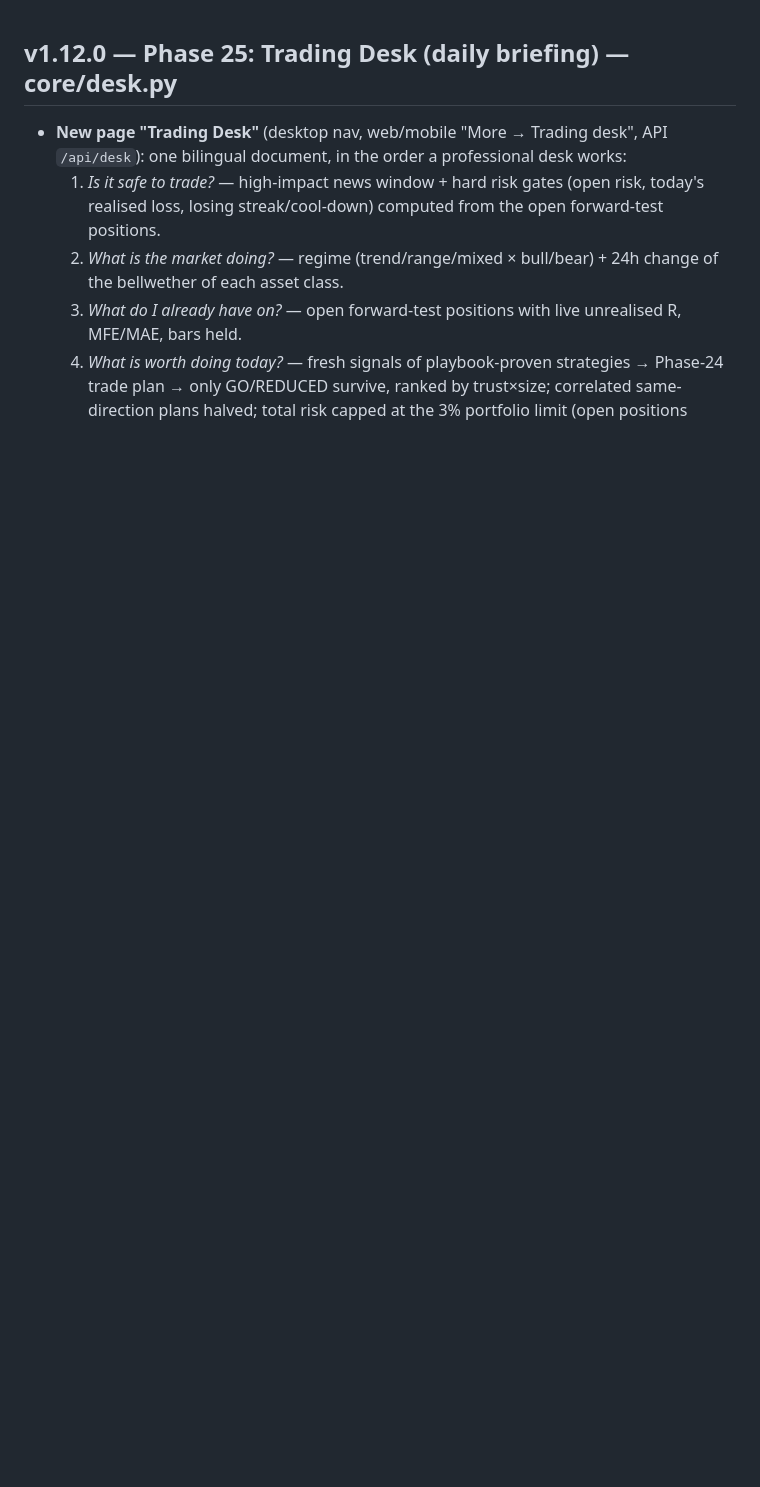
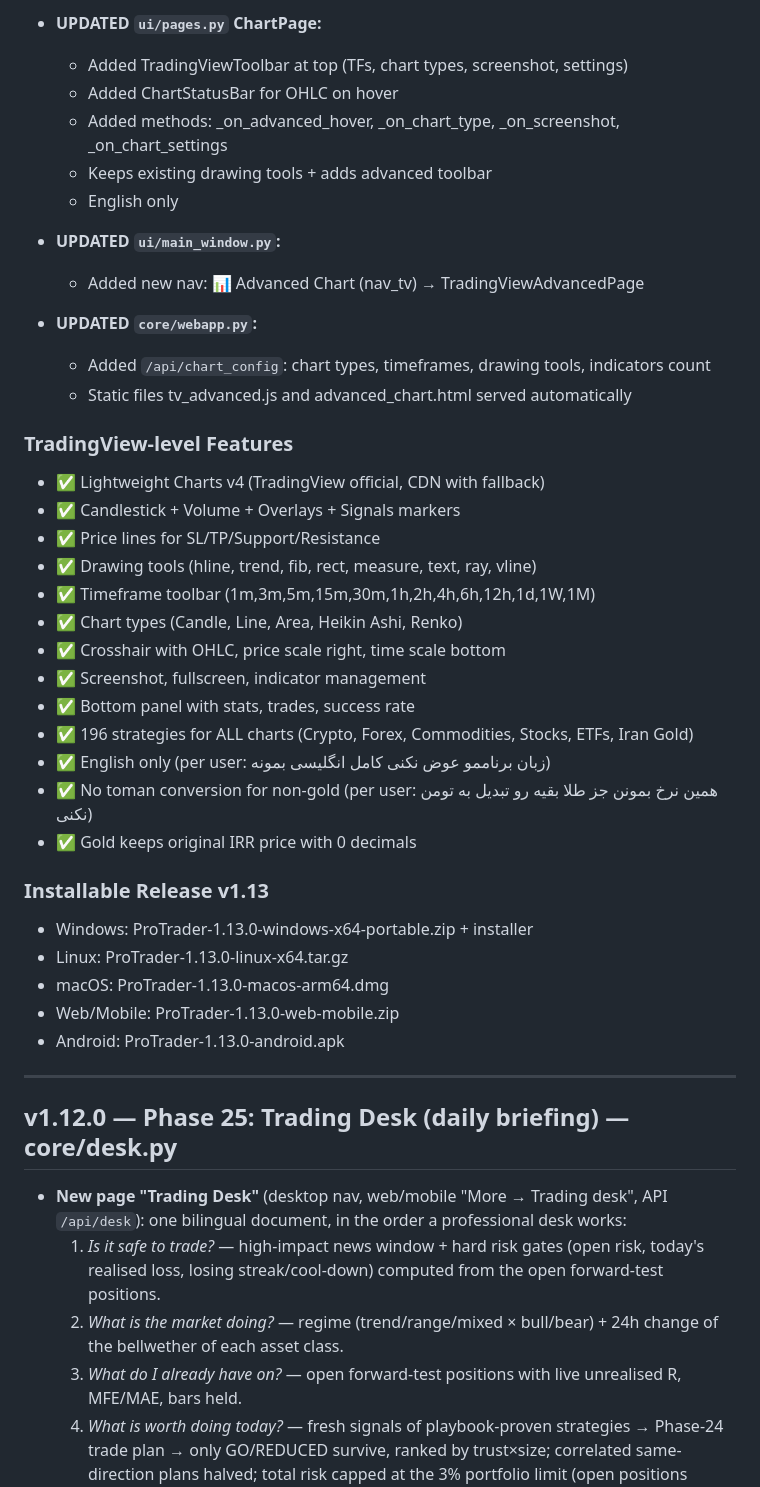
Before and after one commit to capZX545/pro_trader, a Markdown page: RELEASE_NOTES.md, the part around one of its changes. Rendered like a GitHub page; blank space fills up the shorter version.

```diff
--- a/RELEASE_NOTES.md
+++ b/RELEASE_NOTES.md
@@ -1,3 +50,41 @@
+- **UPDATED `ui/pages.py` ChartPage:**
+  - Added TradingViewToolbar at top (TFs, chart types, screenshot, settings)
+  - Added ChartStatusBar for OHLC on hover
+  - Added methods: _on_advanced_hover, _on_chart_type, _on_screenshot, _on_chart_settings
+  - Keeps existing drawing tools + adds advanced toolbar
+  - English only
+
+- **UPDATED `ui/main_window.py`:**
+  - Added new nav: 📊 Advanced Chart (nav_tv) → TradingViewAdvancedPage
+
+- **UPDATED `core/webapp.py`:**
+  - Added `/api/chart_config`: chart types, timeframes, drawing tools, indicators count
+  - Static files tv_advanced.js and advanced_chart.html served automatically
+
+### TradingView-level Features
+- ✅ Lightweight Charts v4 (TradingView official, CDN with fallback)
+- ✅ Candlestick + Volume + Overlays + Signals markers
+- ✅ Price lines for SL/TP/Support/Resistance
+- ✅ Drawing tools (hline, trend, fib, rect, measure, text, ray, vline)
+- ✅ Timeframe toolbar (1m,3m,5m,15m,30m,1h,2h,4h,6h,12h,1d,1W,1M)
+- ✅ Chart types (Candle, Line, Area, Heikin Ashi, Renko)
+- ✅ Crosshair with OHLC, price scale right, time scale bottom
+- ✅ Screenshot, fullscreen, indicator management
+- ✅ Bottom panel with stats, trades, success rate
+- ✅ 196 strategies for ALL charts (Crypto, Forex, Commodities, Stocks, ETFs, Iran Gold)
+- ✅ English only (per user: زبان برناممو عوض نکنی کامل انگلیسی بمونه)
+- ✅ No toman conversion for non-gold (per user: همین نرخ بمونن جز طلا بقیه رو تبدیل به تومن نکنی)
+- ✅ Gold keeps original IRR price with 0 decimals
+
+### Installable Release v1.13
+- Windows: ProTrader-1.13.0-windows-x64-portable.zip + installer
+- Linux: ProTrader-1.13.0-linux-x64.tar.gz
+- macOS: ProTrader-1.13.0-macos-arm64.dmg
+- Web/Mobile: ProTrader-1.13.0-web-mobile.zip
+- Android: ProTrader-1.13.0-android.apk
+
+---
+
 ## v1.12.0 — Phase 25: Trading Desk (daily briefing) — core/desk.py
 
 - **New page "Trading Desk"** (desktop nav, web/mobile "More → Trading desk", API `/api/desk`): one bilingual document, in the order a professional desk works:
```
Also changed, not shown: other parts of RELEASE_NOTES.md (+49 -0 lines).
